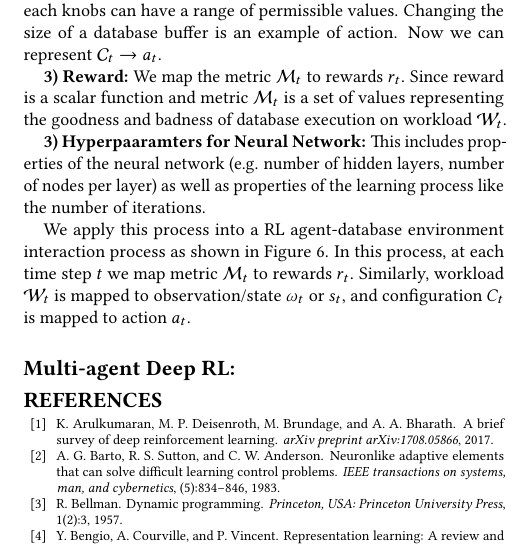
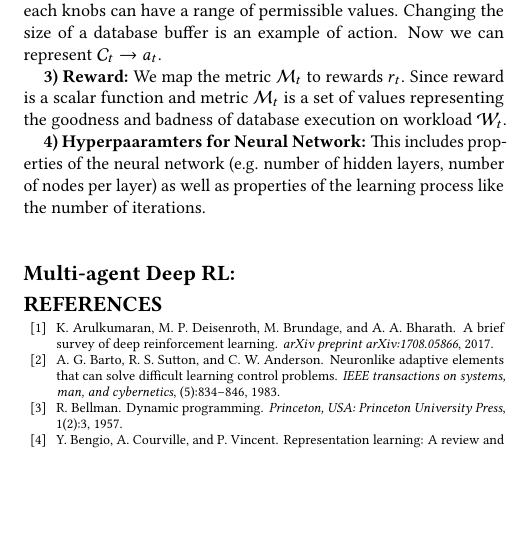
Before and after one commit to debjyoti385/WrittenQualifier, a LaTeX paper (2_problem/main.tex, which reads 2_problem/03_drl_db.tex): part of one column of page 4 of 4, cut so that both start at the same text, the shorter picture padded with empty space. Compiled offline with pdfLaTeX.

Commit message:
updated problem 2 part b started

```diff
--- a/2_problem/03_drl_db.tex
+++ b/2_problem/03_drl_db.tex
@@ -36,14 +36,14 @@ Changing the size of a database buffer is an example of action. Now we can repre
 \textbf{3) Reward:}
 We map the metric $\mathcal{M}_t$ to rewards $r_t$. Since reward is a scalar function and metric $\mathcal{M}_t$ is a set of values representing the goodness and badness of database execution on workload $\mathcal{W}_t$.
 
-\textbf{3) Hyperpaaramters for Neural Network:}
+\textbf{4) Hyperpaaramters for Neural Network:}
 This includes properties of
 the neural network (e.g. number of hidden layers, number of nodes per layer) as well as
 properties of the learning process like the number of iterations.
 
 
-We apply this process into a RL agent-database environment interaction process as shown in Figure \ref{fig:database_agent}.
-In this process, at each time step $t$ we map metric $\mathcal{M}_t$ to rewards $r_t$. Similarly, workload $\mathcal{W}_t$ is mapped to observation/state $\omega_t$ or $s_t$, and configuration $C_t$ is mapped to action $a_t$.
+% We apply this process into a RL agent-database environment interaction process as shown in Figure \ref{fig:database_agent}.
+% In this process, at each time step $t$ we map metric $\mathcal{M}_t$ to rewards $r_t$. Similarly, workload $\mathcal{W}_t$ is mapped to observation/state $\omega_t$ or $s_t$, and configuration $C_t$ is mapped to action $a_t$.
 
 
 
```
Also changed, not shown: 2_problem/main.pdf, final.pdf.
